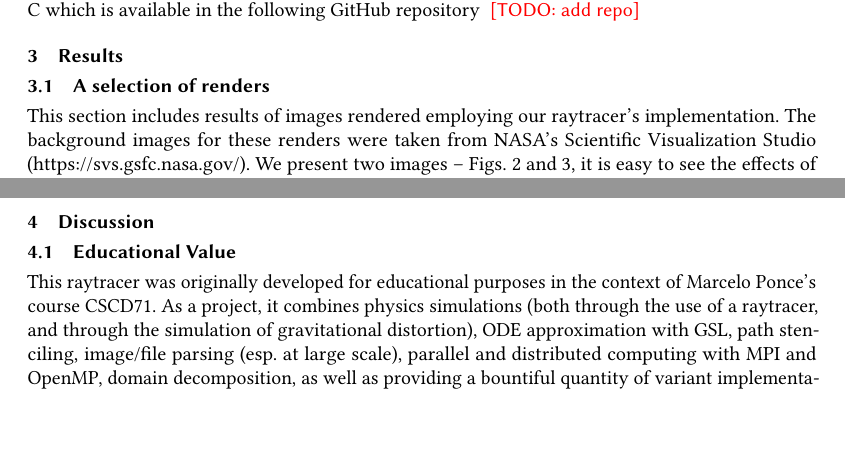
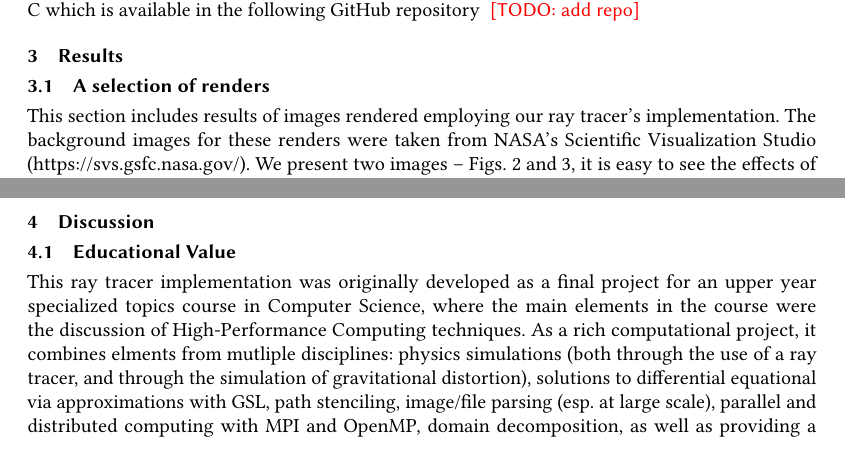
Before and after one commit to liamnaddell/BH-RT, a LaTeX paper (manuscript/manuscript_BHRT.tex, which reads manuscript/BHraytracer.tex): two parts of pages 5 and 7 of 9, joined at a grey line, cut so that both start at the same text, the shorter picture padded with empty space. Compiled offline with pdfLaTeX.

Commit message:
raytracer -> ray tracer; minor rewording of educational aspects

```diff
--- a/manuscript/BHraytracer.tex
+++ b/manuscript/BHraytracer.tex
@@ -138,7 +138,7 @@ GitHub repository
 
 \subsection{A selection of renders}
 
-This section includes results of images rendered employing our raytracer's implementation.
+This section includes results of images rendered employing our ray tracer's implementation.
 The background images for these renders were taken from NASA's Scientific Visualization Studio (\url{https://svs.gsfc.nasa.gov/}).
 We present two images -- Figs.~\ref{fig:eagle} and \ref{fig:starry}, it is easy to see the effects of gravitational lensing, as well as the clear Einstein ring.
 
@@ -241,3 +241,14 @@ Interestingly, as observed by Figure ~\ref{fig:omp_weak} decreasing $\varepsilon
 
 \subsection{Educational Value}
 
+% TODO: Preferred title here?
+This ray tracer implementation was originally developed as a final project for
+an upper year specialized topics course in Computer Science, where the main
+elements in the course were the discussion of High-Performance Computing
+techniques.
+As a rich computational project, it combines elments from mutliple disciplines:
+physics simulations (both through the use of a ray tracer, and through the simulation of gravitational distortion),
+solutions to differential equational via approximations with GSL,
+path stenciling, image/file parsing (esp. at large scale),
+parallel and distributed computing with MPI and OpenMP, domain decomposition,
+as well as providing a bountiful quantity of variant implementations,
@@ -246,4 +262,4 @@ Interestingly, as observed by Figure ~\ref{fig:omp_weak} decreasing $\varepsilon
-This raytracer was originally developed for educational purposes in the context of Marcelo Ponce's course CSCD71. As a project, it combines physics simulations (both through the use of a raytracer, and through the simulation of gravitational distortion), ODE approximation with GSL, path stenciling, image/file parsing (esp. at large scale), parallel and distributed computing with MPI and OpenMP, domain decomposition, as well as providing a bountiful quantity of variant implementations, while being of low-enough difficulty to be completed in a few weeks (with great difficulty). The result of which is the ability to render pretty images. In particular, the project would provide potential students an excellent opportunity to learn the practical use of GSL/ODE approximation in a realistic context. The impact is felt in 3 areas:
+The impact is felt in 3 areas:
 
 1. Attempting to set up this particular system is theoretically easy and practically quite difficult. The initial conditions are not obvious. GSL asks for an initial radius, initial angle, and the derivative of the radius with respect to azimuthal angle. Unfortunately, it is not possible to find this derivative without an equation that models the trajectory of light rays, which is the equation we were trying to approximate in the first place! Solving this chicken-and-egg problem is a great educational experience, and forces one to consider more deeply the significance of the parameters given to GSL.
 % (TODO: mention that debugging is hell?)
```
Also changed, not shown: manuscript/manuscript_BHRT.tex (+1 -1 lines), manuscript/BHraytracer.tex (12 more changed lines).
